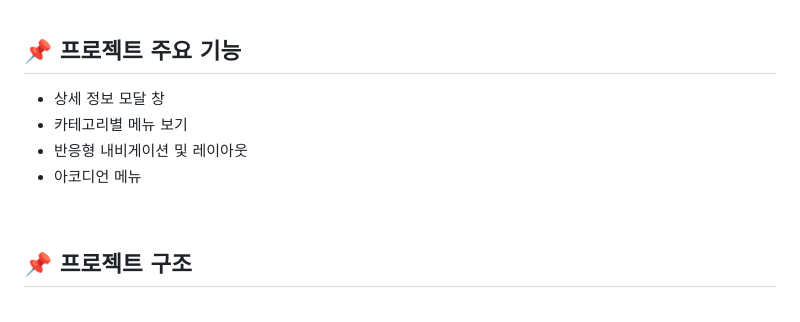
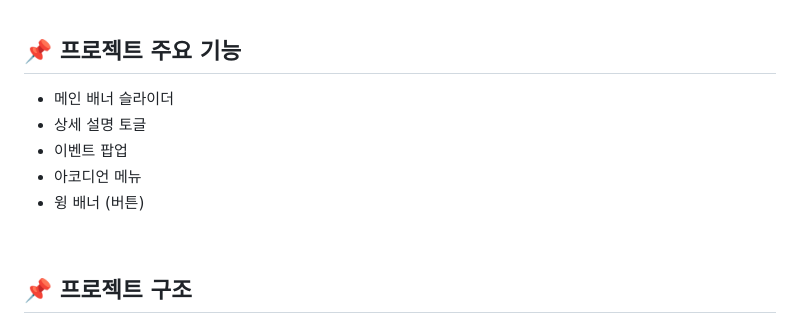
Before and after one commit to weyohan1/project-caffeshop, a Markdown page: README.md, the part around the change. Drawn GitHub-style.

Commit message:
3/12 수정1차

```diff
--- a/README.md
+++ b/README.md
@@ -70,10 +70,11 @@
 
 ## 📌 프로젝트 주요 기능
 
-- 상세 정보 모달 창
-- 카테고리별 메뉴 보기
-- 반응형 내비게이션 및 레이아웃
+- 메인 배너 슬라이더
+- 상세 설명 토글
+- 이벤트 팝업
 - 아코디언 메뉴
+- 윙 배너 (버튼)
 
 
 <br>
```
